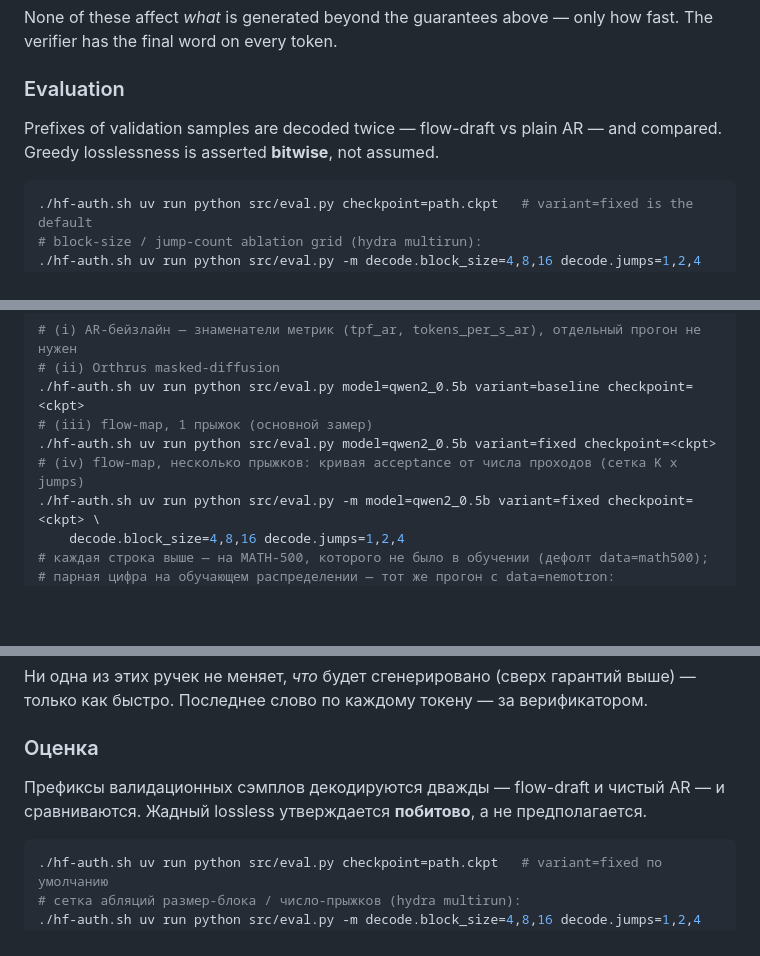
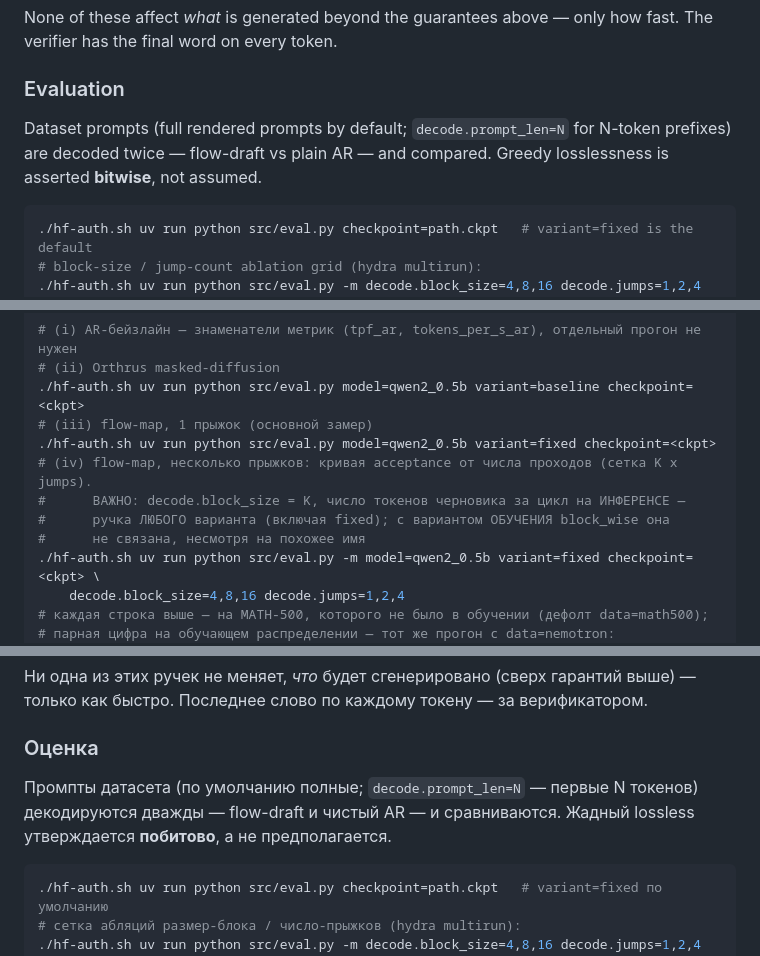
Before and after one commit to adelardw/FlowDraft, a Markdown page: README.md, 3 parts joined by grey strips. Rendered like a GitHub page; blank space fills up the shorter version.

````diff
--- a/README.md
+++ b/README.md
@@ -432,8 +437,8 @@ how fast. The verifier has the final word on every token.
 
 ### Evaluation
 
-Prefixes of validation samples are decoded twice — flow-draft vs plain AR — and
-compared. Greedy losslessness is asserted **bitwise**, not assumed.
+Dataset prompts (full rendered prompts by default; `decode.prompt_len=N` for
+N-token prefixes) are decoded twice — flow-draft vs plain AR — and compared. Greedy losslessness is asserted **bitwise**, not assumed.
 
 ```bash
 ./hf-auth.sh uv run python src/eval.py checkpoint=path.ckpt   # variant=fixed is the default
@@ -667,7 +672,10 @@ Lossless утверждается **побитово** — падение про
 ./hf-auth.sh uv run python src/eval.py model=qwen2_0.5b variant=baseline checkpoint=<ckpt>
 # (iii) flow-map, 1 прыжок (основной замер)
 ./hf-auth.sh uv run python src/eval.py model=qwen2_0.5b variant=fixed checkpoint=<ckpt>
-# (iv) flow-map, несколько прыжков: кривая acceptance от числа проходов (сетка K x jumps)
+# (iv) flow-map, несколько прыжков: кривая acceptance от числа проходов (сетка K x jumps).
+#      ВАЖНО: decode.block_size = K, число токенов черновика за цикл на ИНФЕРЕНСЕ —
+#      ручка ЛЮБОГО варианта (включая fixed); с вариантом ОБУЧЕНИЯ block_wise она
+#      не связана, несмотря на похожее имя
 ./hf-auth.sh uv run python src/eval.py -m model=qwen2_0.5b variant=fixed checkpoint=<ckpt> \
     decode.block_size=4,8,16 decode.jumps=1,2,4
 # каждая строка выше — на MATH-500, которого не было в обучении (дефолт data=math500);
@@ -1039,8 +1053,8 @@ cosine 2e-4 с 5% разогревом):
 
 ### Оценка
 
-Префиксы валидационных сэмплов декодируются дважды — flow-draft и чистый AR — и
-сравниваются. Жадный lossless утверждается **побитово**, а не предполагается.
+Промпты датасета (по умолчанию полные; `decode.prompt_len=N` — первые N
+токенов) декодируются дважды — flow-draft и чистый AR — и сравниваются. Жадный lossless утверждается **побитово**, а не предполагается.
 
 ```bash
 ./hf-auth.sh uv run python src/eval.py checkpoint=path.ckpt   # variant=fixed по умолчанию
````
Also changed, not shown: other parts of README.md (+29 -15 lines).
